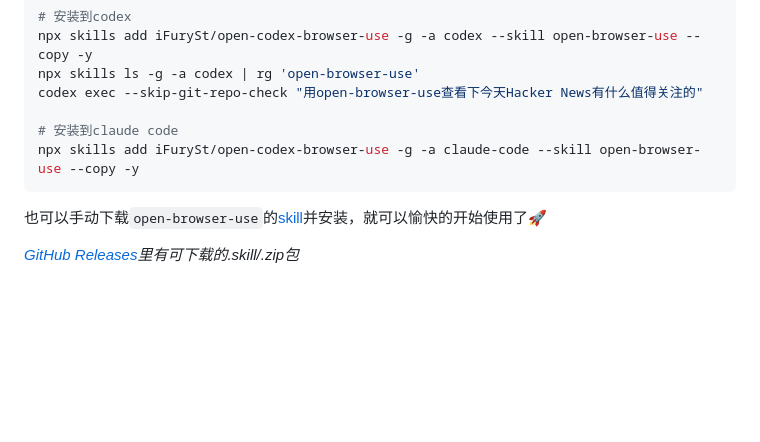
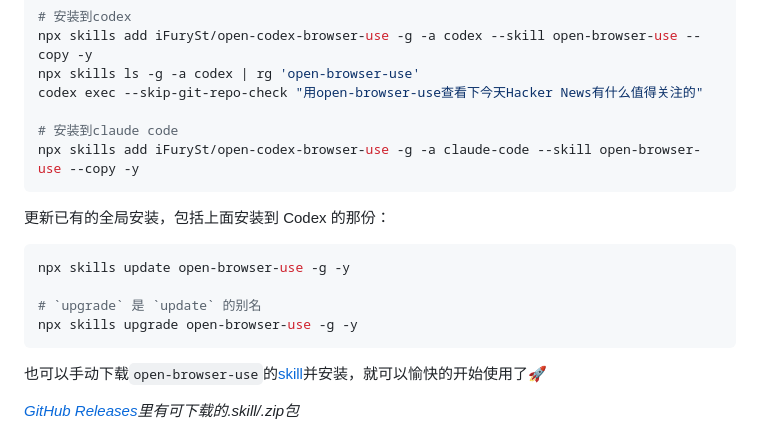
Before and after one commit to iFurySt/open-codex-browser-use, a Markdown page: README.zh-CN.md, the part around the change. GitHub-like rendering; blank space fills up the shorter version.

````diff
--- a/README.zh-CN.md
+++ b/README.zh-CN.md
@@ -76,6 +76,15 @@ codex exec --skip-git-repo-check "用open-browser-use查看下今天Hacker News
 npx skills add iFurySt/open-codex-browser-use -g -a claude-code --skill open-browser-use --copy -y
 ```
 
+更新已有的全局安装，包括上面安装到 Codex 的那份：
+
+```bash
+npx skills update open-browser-use -g -y
+
+# `upgrade` 是 `update` 的别名
+npx skills upgrade open-browser-use -g -y
+```
+
 也可以手动下载`open-browser-use`的[skill](./skills/open-browser-use)并安装，就可以愉快的开始使用了🚀
 
 *[GitHub Releases](https://github.com/iFurySt/open-codex-browser-use/releases)里有可下载的.skill/.zip包*
````
Also changed, not shown: README.md (+9 -0 lines), 1 other file.
